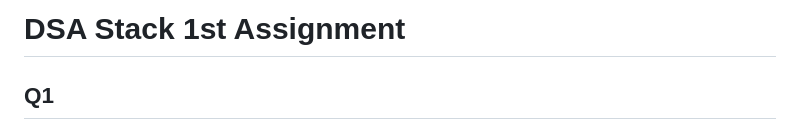
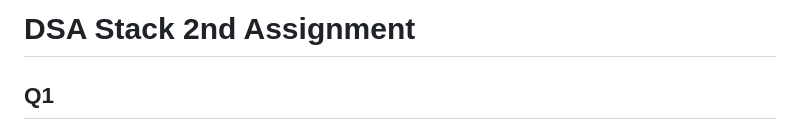
Before and after one commit to roshangrg1/PPT-Array1-Roshan-Guragain, a Markdown page: Stack Assignment 2/Readme.md, the part around the change. Drawn GitHub-style.

```diff
--- a/Stack Assignment 2/Readme.md
+++ b/Stack Assignment 2/Readme.md
@@ -1,4 +1,4 @@
-# DSA Stack 1st Assignment
+# DSA Stack 2nd Assignment
 
 ## Q1
 Given an array, for each element find the value of the nearest element to the right which is having a frequency greater than that of the current element. If there does not exist an answer for a position, then make the value ‘-1’.
```
